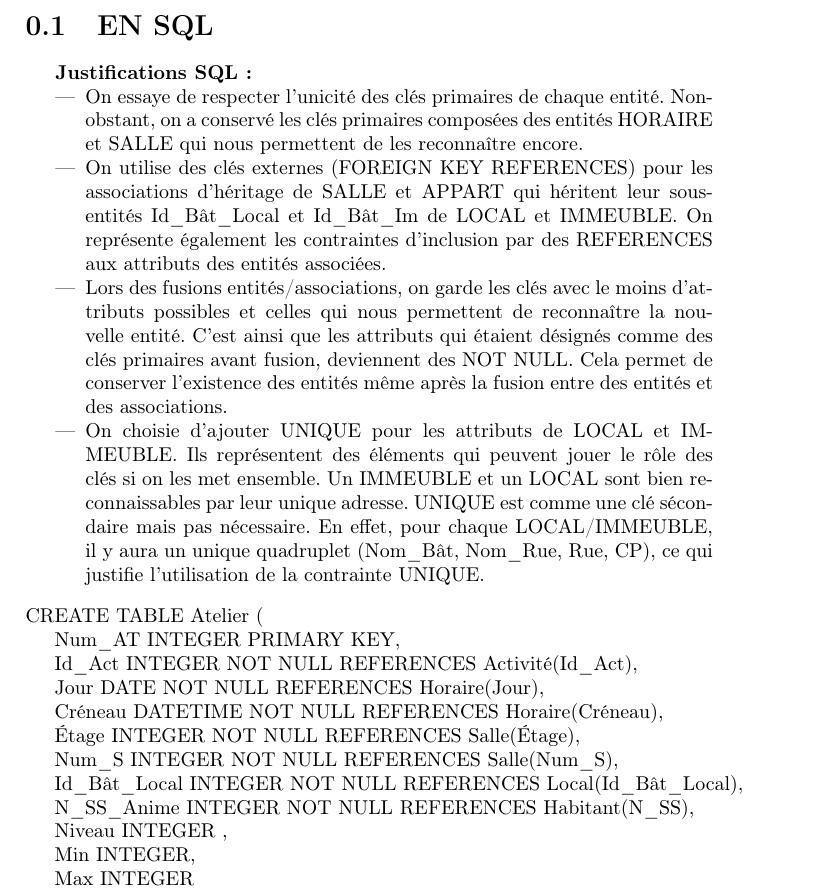
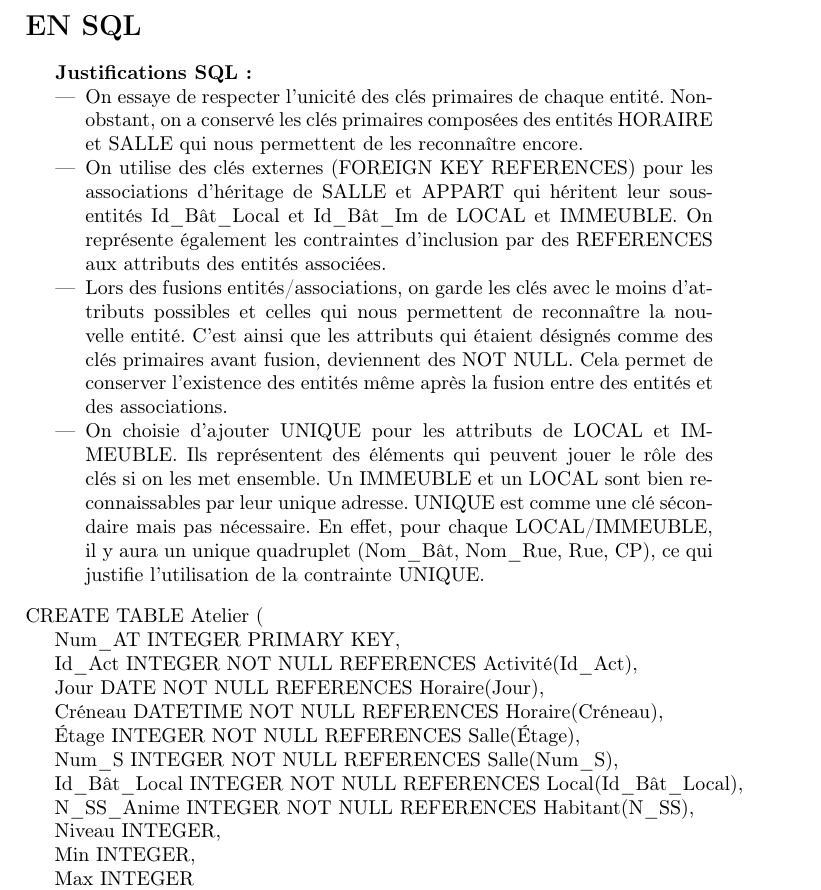
Before and after one commit to jeromecst/projetBDD, a LaTeX document (projet.tex): part of page 6 of 8, cut so that both start at the same text. Compiled offline with pdfLaTeX.

Commit message:
minor changes

```diff
--- a/projet.tex
+++ b/projet.tex
@@ -219,8 +219,8 @@
 
 	\end{itemize}
 	\newpage
-	\section{EN SQL}
-	\textbf{Justifications SQL: }
+	\section*{EN SQL}
+	\textbf{Justifications SQL\@: }
 	\begin{itemize}
 		\item On essaye de respecter l'unicité des clés primaires de chaque entité. Nonobstant, on a conservé les clés primaires composées des entités HORAIRE et SALLE qui nous permettent de les reconnaître encore.
 		\item On utilise des clés externes (FOREIGN KEY REFERENCES) pour les associations d'héritage de SALLE et APPART qui héritent leur sous-entités Id\_Bât\_Local et Id\_Bât\_Im de LOCAL et IMMEUBLE\@. On représente également les contraintes d'inclusion par des REFERENCES aux attributs des entités associées.
```
Also changed, not shown: projet.tex (2 more changed lines).
